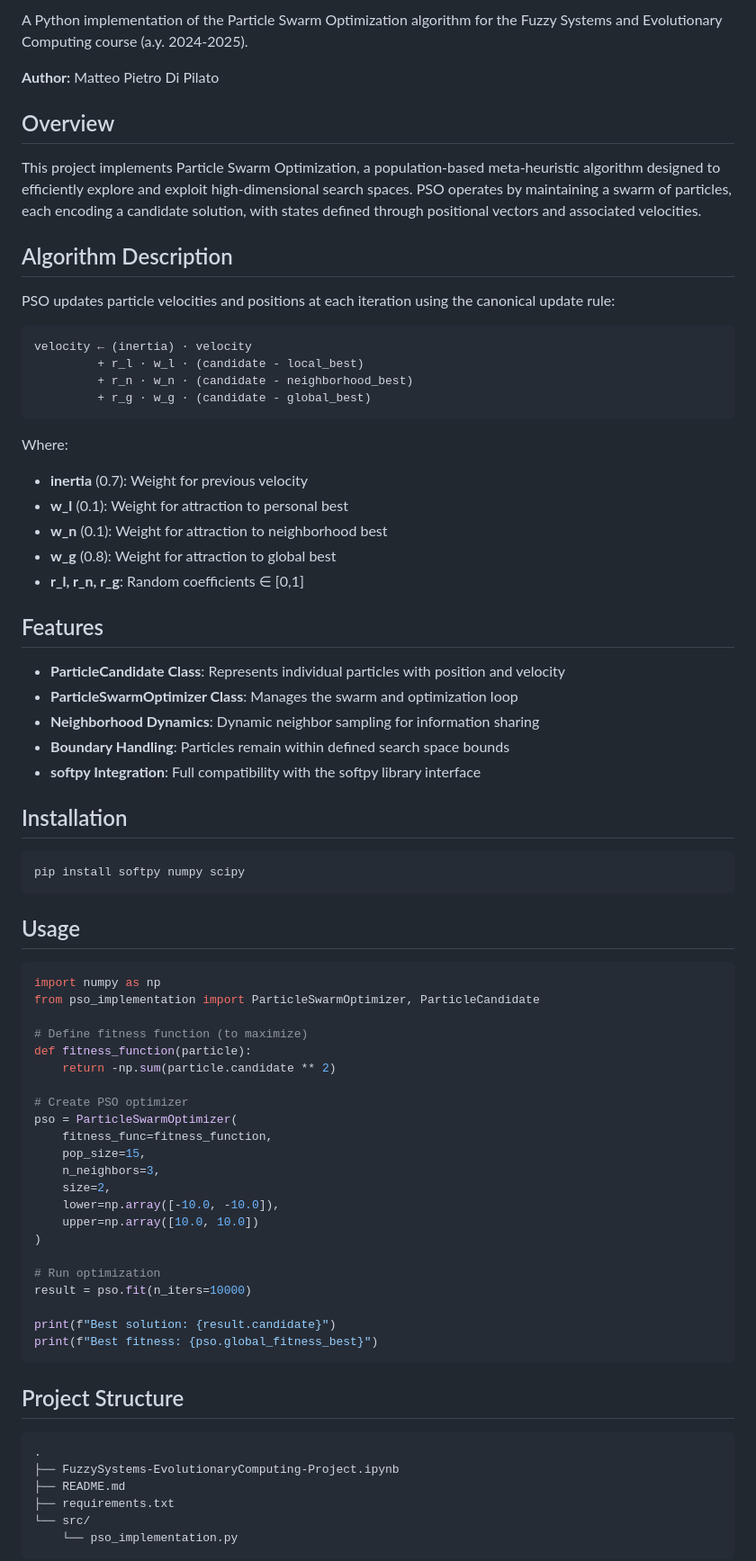
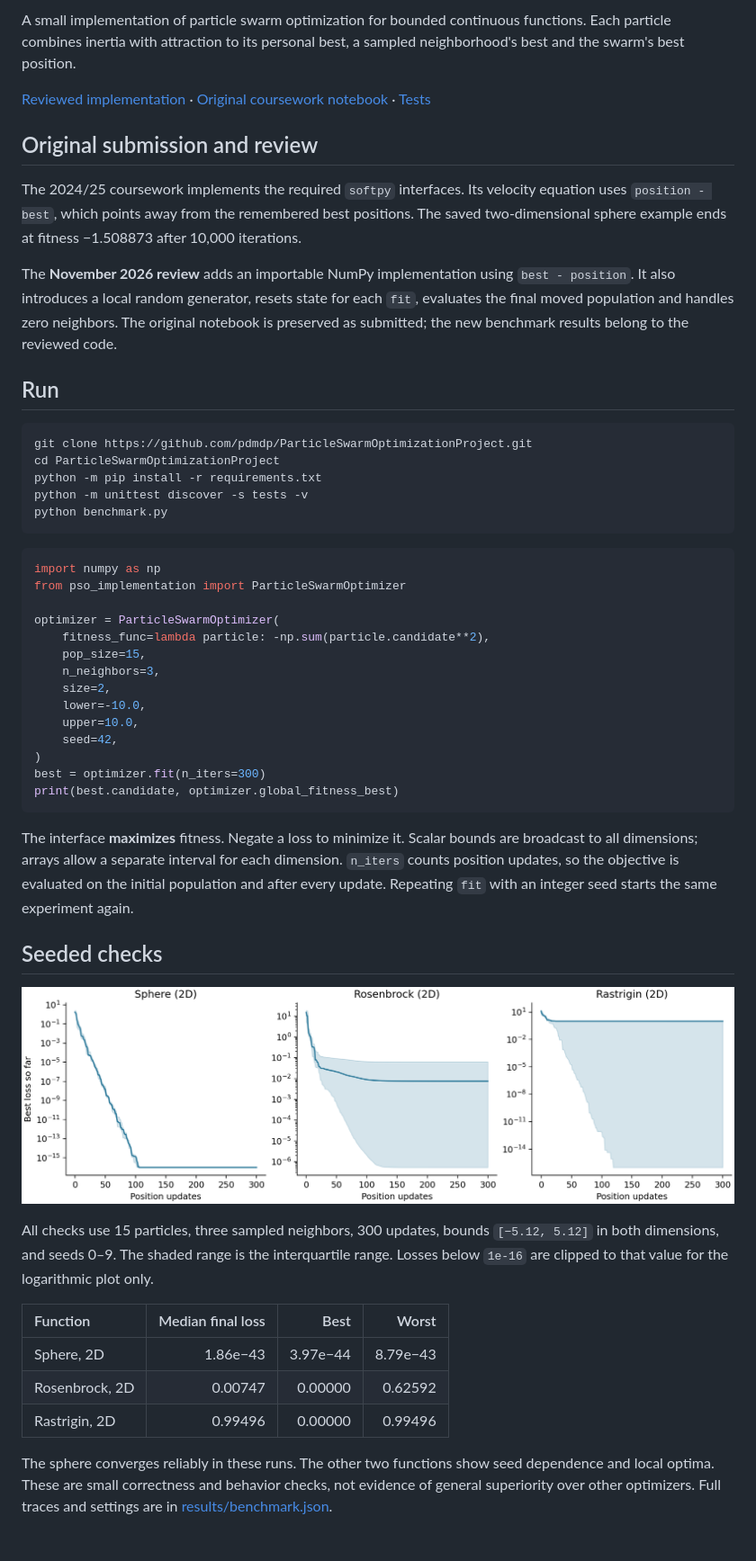
Before and after one commit to pdmdp/ParticleSwarmOptimizationProject, a Markdown page: README.md, the part around one of its changes. Shown at 90% size. Drawn GitHub-style; pictures changed too: assets/convergence.png (added).

Commit message:
Add corrected seeded PSO implementation, tests and benchmark traces

````diff
--- a/README.md
+++ b/README.md
@@ -7,77 +2,54 @@
 
-A Python implementation of the Particle Swarm Optimization algorithm for the Fuzzy Systems and Evolutionary Computing course (a.y. 2024-2025).
+A small implementation of particle swarm optimization for bounded continuous functions. Each particle combines inertia with attraction to its personal best, a sampled neighborhood's best and the swarm's best position.
 
-**Author:** Matteo Pietro Di Pilato
+[Reviewed implementation](pso_implementation.py) · [Original coursework notebook](FuzzySystems-EvolutionaryComputing-Project.ipynb) · [Tests](tests/test_pso.py)
 
-## Overview
+## Original submission and review
 
-This project implements Particle Swarm Optimization, a population-based meta-heuristic algorithm designed to efficiently explore and exploit high-dimensional search spaces. PSO operates by maintaining a swarm of particles, each encoding a candidate solution, with states defined through positional vectors and associated velocities.
+The 2024/25 coursework implements the required `softpy` interfaces. Its velocity equation uses `position - best`, which points away from the remembered best positions. The saved two-dimensional sphere example ends at fitness −1.508873 after 10,000 iterations.
 
-## Algorithm Description
+The **November 2026 review** adds an importable NumPy implementation using `best - position`. It also introduces a local random generator, resets state for each `fit`, evaluates the final moved population and handles zero neighbors. The original notebook is preserved as submitted; the new benchmark results belong to the reviewed code.
 
-PSO updates particle velocities and positions at each iteration using the canonical update rule:
-
-```
-velocity ← (inertia) · velocity
-         + r_l · w_l · (candidate - local_best)
-         + r_n · w_n · (candidate - neighborhood_best)
-         + r_g · w_g · (candidate - global_best)
-```
-
-Where:
-- **inertia** (0.7): Weight for previous velocity
-- **w_l** (0.1): Weight for attraction to personal best
-- **w_n** (0.1): Weight for attraction to neighborhood best
-- **w_g** (0.8): Weight for attraction to global best
-- **r_l, r_n, r_g**: Random coefficients ∈ [0,1]
-
-## Features
-
-- **ParticleCandidate Class**: Represents individual particles with position and velocity
-- **ParticleSwarmOptimizer Class**: Manages the swarm and optimization loop
-- **Neighborhood Dynamics**: Dynamic neighbor sampling for information sharing
-- **Boundary Handling**: Particles remain within defined search space bounds
-- **softpy Integration**: Full compatibility with the softpy library interface
-
-## Installation
+## Run
 
 ```bash
-pip install softpy numpy scipy
+git clone https://github.com/pdmdp/ParticleSwarmOptimizationProject.git
+cd ParticleSwarmOptimizationProject
+python -m pip install -r requirements.txt
+python -m unittest discover -s tests -v
+python benchmark.py
 ```
-
-## Usage
 
 ```python
 import numpy as np
-from pso_implementation import ParticleSwarmOptimizer, ParticleCandidate
+from pso_implementation import ParticleSwarmOptimizer
 
-# Define fitness function (to maximize)
-def fitness_function(particle):
-    return -np.sum(particle.candidate ** 2)
-
-# Create PSO optimizer
-pso = ParticleSwarmOptimizer(
-    fitness_func=fitness_function,
+optimizer = ParticleSwarmOptimizer(
+    fitness_func=lambda particle: -np.sum(particle.candidate**2),
     pop_size=15,
     n_neighbors=3,
     size=2,
-    lower=np.array([-10.0, -10.0]),
-    upper=np.array([10.0, 10.0])
+    lower=-10.0,
+    upper=10.0,
+    seed=42,
 )
-
-# Run optimization
-result = pso.fit(n_iters=10000)
-
-print(f"Best solution: {result.candidate}")
-print(f"Best fitness: {pso.global_fitness_best}")
+best = optimizer.fit(n_iters=300)
+print(best.candidate, optimizer.global_fitness_best)
 ```
 
-## Project Structure
+The interface **maximizes** fitness. Negate a loss to minimize it. Scalar bounds are broadcast to all dimensions; arrays allow a separate interval for each dimension. `n_iters` counts position updates, so the objective is evaluated on the initial population and after every update. Repeating `fit` with an integer seed starts the same experiment again.
 
-```
-.
-├── FuzzySystems-EvolutionaryComputing-Project.ipynb
-├── README.md
-├── requirements.txt
-└── src/
-    └── pso_implementation.py
+## Seeded checks
+
+![Median best loss and interquartile range across ten seeds for three functions](assets/convergence.png)
+
+All checks use 15 particles, three sampled neighbors, 300 updates, bounds `[−5.12, 5.12]` in both dimensions, and seeds 0–9. The shaded range is the interquartile range. Losses below `1e-16` are clipped to that value for the logarithmic plot only.
+
+| Function | Median final loss | Best | Worst |
+| :--- | ---: | ---: | ---: |
+| Sphere, 2D | 1.86e−43 | 3.97e−44 | 8.79e−43 |
+| Rosenbrock, 2D | 0.00747 | 0.00000 | 0.62592 |
+| Rastrigin, 2D | 0.99496 | 0.00000 | 0.99496 |
+
+The sphere converges reliably in these runs. The other two functions show seed dependence and local optima. These are small correctness and behavior checks, not evidence of general superiority over other optimizers. Full traces and settings are in [results/benchmark.json](results/benchmark.json).
+
````
Also changed, not shown: other parts of README.md (+14 -51 lines), 7 other files.
